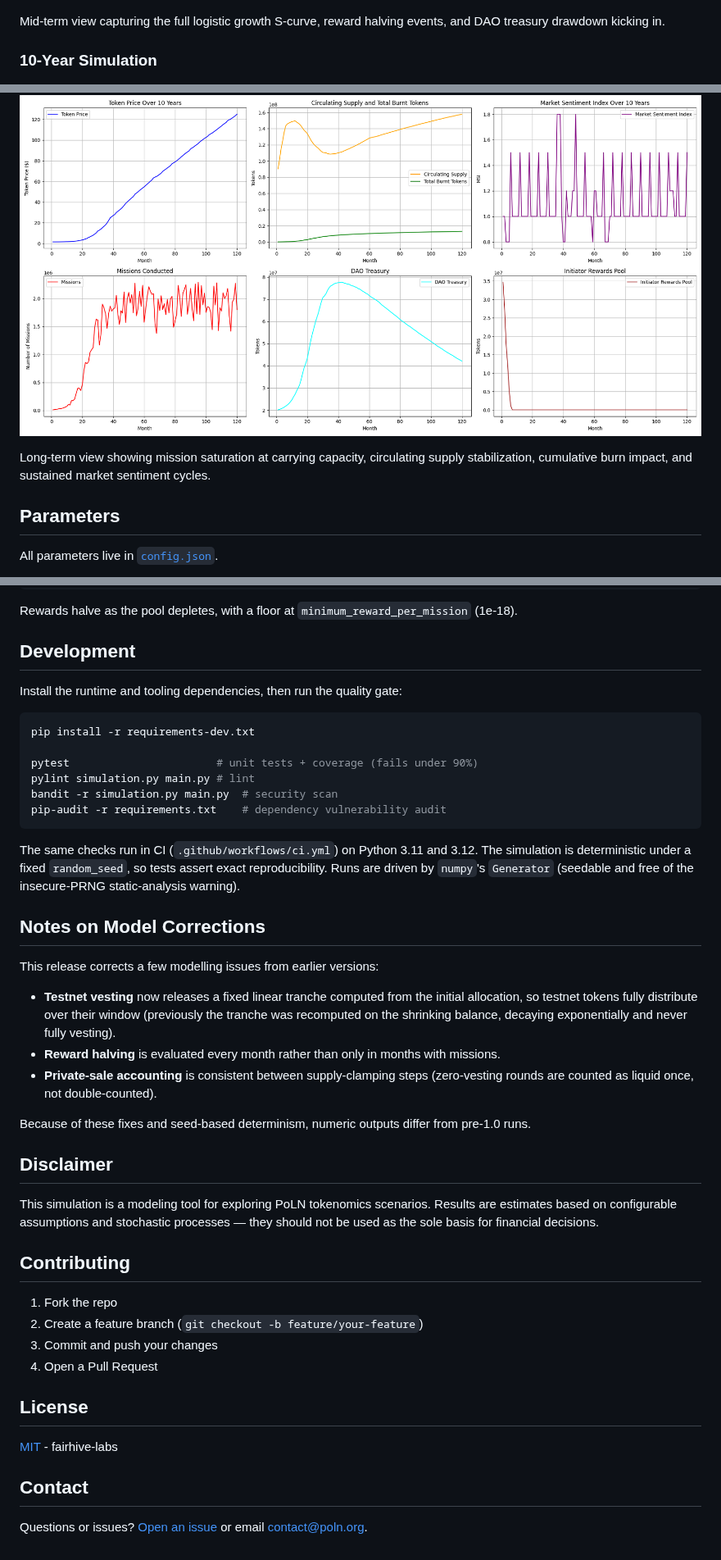
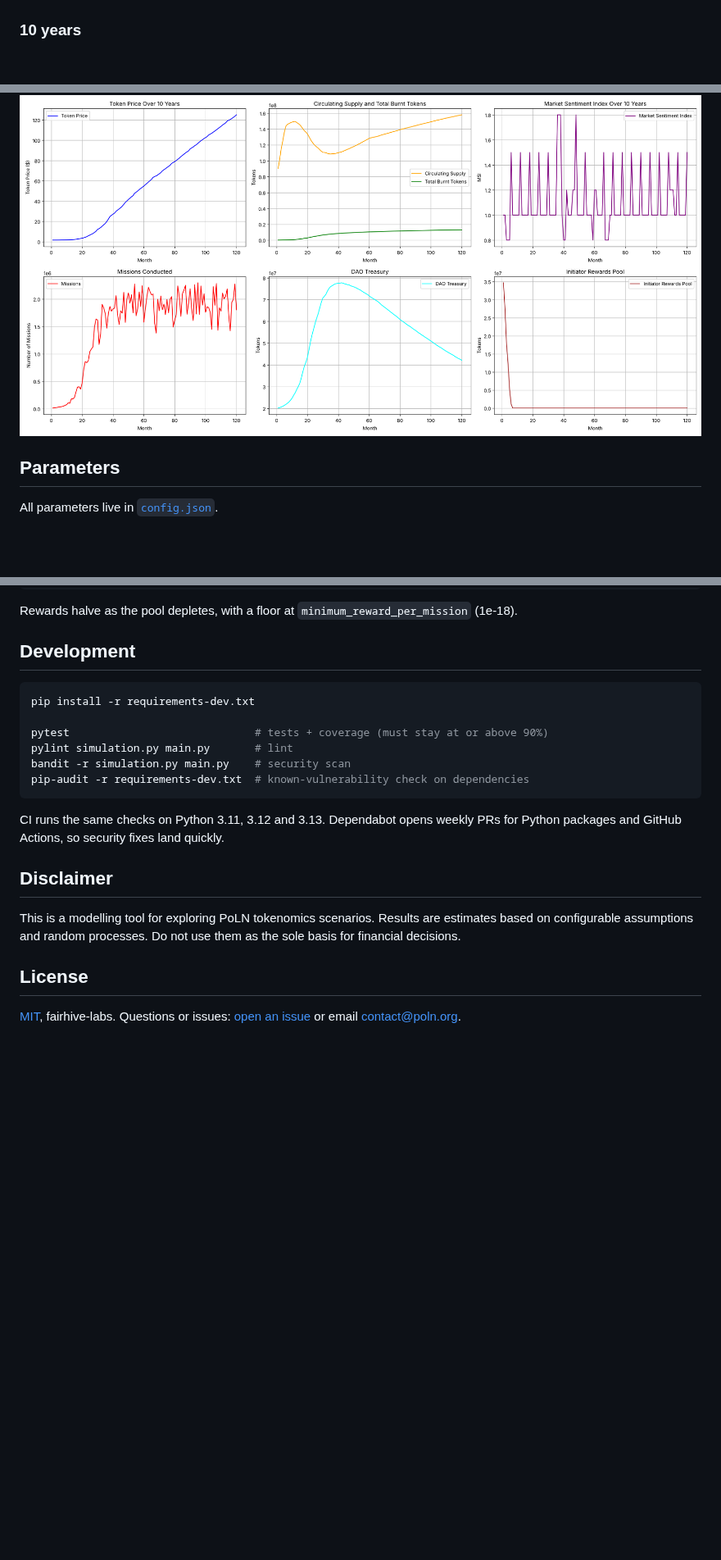
Before and after one commit to fairhive-labs/tokenomics-simulation, a Markdown page: README.md, 3 parts joined by grey strips. Shown at 82% size. Rendered like a GitHub page; pictures changed too: results/simulation_10yrs.png; blank space fills up the shorter version.

````diff
--- a/README.md
+++ b/README.md
@@ -75,13 +76,9 @@ Short-term view showing early mission growth ramp-up, initial token vesting effe
 
 ![5-year simulation](results/simulation_5yrs.png)
 
-Mid-term view capturing the full logistic growth S-curve, reward halving events, and DAO treasury drawdown kicking in.
-
-### 10-Year Simulation
+### 10 years
 
 ![10-year simulation](results/simulation_10yrs.png)
-
-Long-term view showing mission saturation at carrying capacity, circulating supply stabilization, cumulative burn impact, and sustained market sentiment cycles.
 
 ## Parameters
 
@@ -163,53 +160,26 @@ Rewards halve as the pool depletes, with a floor at `minimum_reward_per_mission`
 
 ## Development
 
-Install the runtime and tooling dependencies, then run the quality gate:
-
 ```bash
 pip install -r requirements-dev.txt
 
-pytest                       # unit tests + coverage (fails under 90%)
-pylint simulation.py main.py # lint
-bandit -r simulation.py main.py  # security scan
-pip-audit -r requirements.txt    # dependency vulnerability audit
+pytest                             # tests + coverage (must stay at or above 90%)
+pylint simulation.py main.py       # lint
+bandit -r simulation.py main.py    # security scan
+pip-audit -r requirements-dev.txt  # known-vulnerability check on dependencies
 ```
 
-The same checks run in CI (`.github/workflows/ci.yml`) on Python 3.11 and 3.12.
-The simulation is deterministic under a fixed `random_seed`, so tests assert
-exact reproducibility. Runs are driven by `numpy`'s `Generator` (seedable and
-free of the insecure-PRNG static-analysis warning).
-
-## Notes on Model Corrections
-
-This release corrects a few modelling issues from earlier versions:
-
-- **Testnet vesting** now releases a fixed linear tranche computed from the
-  initial allocation, so testnet tokens fully distribute over their window
-  (previously the tranche was recomputed on the shrinking balance, decaying
-  exponentially and never fully vesting).
-- **Reward halving** is evaluated every month rather than only in months with
-  missions.
-- **Private-sale accounting** is consistent between supply-clamping steps
-  (zero-vesting rounds are counted as liquid once, not double-counted).
-
-Because of these fixes and seed-based determinism, numeric outputs differ from
-pre-1.0 runs.
+CI runs the same checks on Python 3.11, 3.12 and 3.13. Dependabot opens weekly
+PRs for Python packages and GitHub Actions, so security fixes land quickly.
 
 ## Disclaimer
 
-This simulation is a modeling tool for exploring PoLN tokenomics scenarios. Results are estimates based on configurable assumptions and stochastic processes — they should not be used as the sole basis for financial decisions.
-
-## Contributing
-
-1. Fork the repo
-2. Create a feature branch (`git checkout -b feature/your-feature`)
-3. Commit and push your changes
-4. Open a Pull Request
+This is a modelling tool for exploring PoLN tokenomics scenarios. Results are
+estimates based on configurable assumptions and random processes. Do not use
+them as the sole basis for financial decisions.
 
 ## License
 
-[MIT](LICENSE) - fairhive-labs
-
-## Contact
-
-Questions or issues? [Open an issue](https://github.com/fairhive-labs/tokenomics-simulation/issues) or email <contact@poln.org>.
+[MIT](LICENSE), fairhive-labs. Questions or issues:
+[open an issue](https://github.com/fairhive-labs/tokenomics-simulation/issues)
+or email <contact@poln.org>.
````
Also changed, not shown: other parts of README.md (+47 -46 lines), results/simulation_3yrs.png, results/simulation_5yrs.png, 6 other files.
